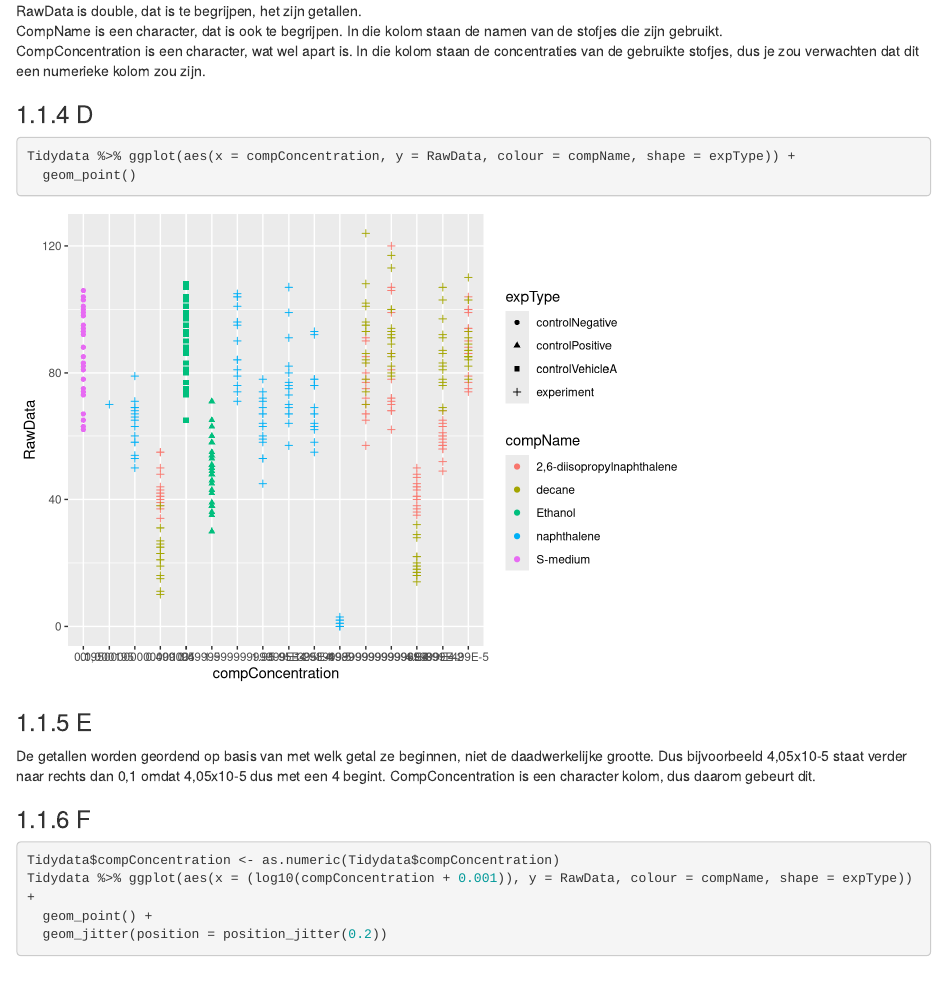
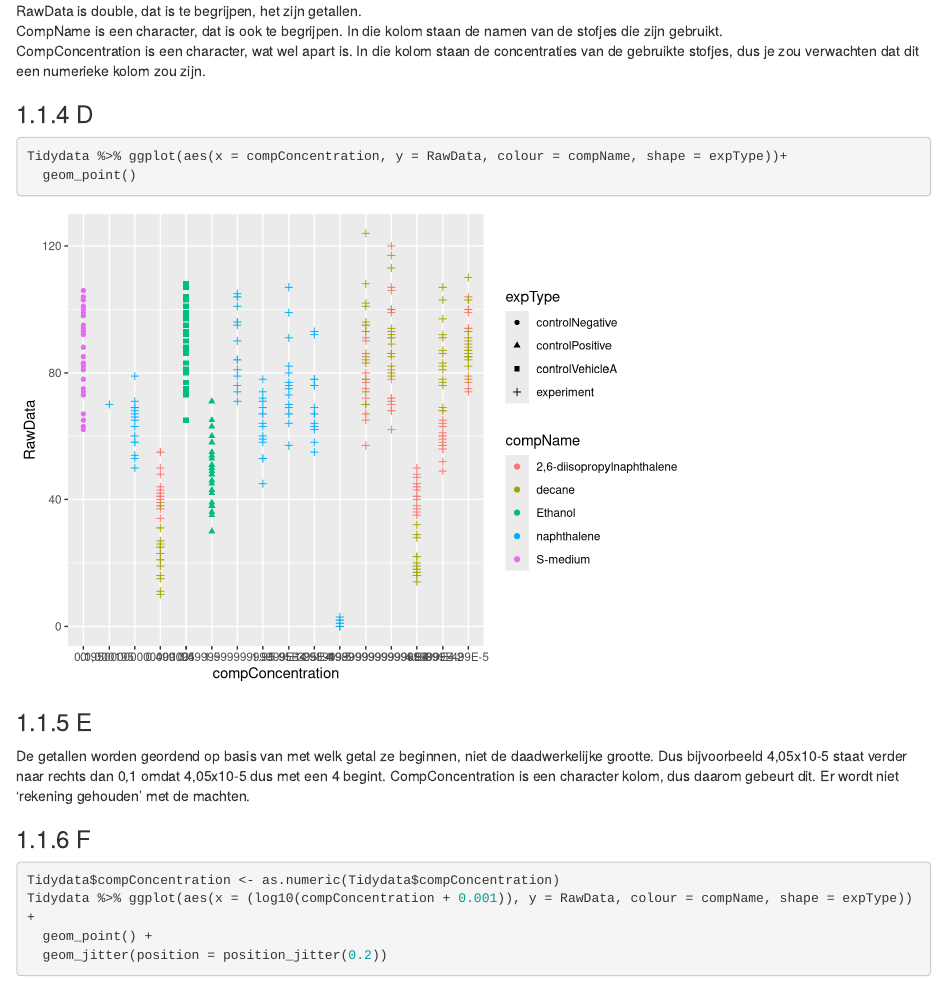
Before and after one commit to LaurineSeelt/portfolio, an R Markdown document (001_opdracht1.1.Rmd): the page in a window 1100 px wide, from 660 px down. Rendered offline with R 4.5, knitr and Pandoc, with nearby package versions; drawn as R Markdown's standard HTML page in place of the format the file asks for; code that draws random numbers runs with fixed seeds of ours.

Commit message:
Opdracht 1.1 een heel klein beetje aangepast.

````diff
--- a/001_opdracht1.1.Rmd
+++ b/001_opdracht1.1.Rmd
@@ -43,12 +44,12 @@ CompConcentration is een character, wat wel apart is. In die kolom staan de conc
 
 ### D
 ```{r, creating a scatter plot, warning=FALSE, message=FALSE}
-Tidydata %>% ggplot(aes(x = compConcentration, y = RawData, colour = compName, shape = expType)) +
+Tidydata %>% ggplot(aes(x = compConcentration, y = RawData, colour = compName, shape = expType))+
   geom_point()
 ```
 
 ### E
-De getallen worden geordend op basis van met welk getal ze beginnen, niet de daadwerkelijke grootte. Dus bijvoorbeeld 4,05x10-5 staat verder naar rechts dan 0,1 omdat 4,05x10-5 dus met een 4 begint. CompConcentration is een character kolom, dus daarom gebeurt dit.
+De getallen worden geordend op basis van met welk getal ze beginnen, niet de daadwerkelijke grootte. Dus bijvoorbeeld 4,05x10-5 staat verder naar rechts dan 0,1 omdat 4,05x10-5 dus met een 4 begint. CompConcentration is een character kolom, dus daarom gebeurt dit. Er wordt niet 'rekening gehouden' met de machten.
 
 ### F
 ```{r, correcting the data and making a new scatter plot, message=FALSE, warning=FALSE}
````
Also changed, not shown: 001_opdracht1.1.Rmd (1 more changed lines).
